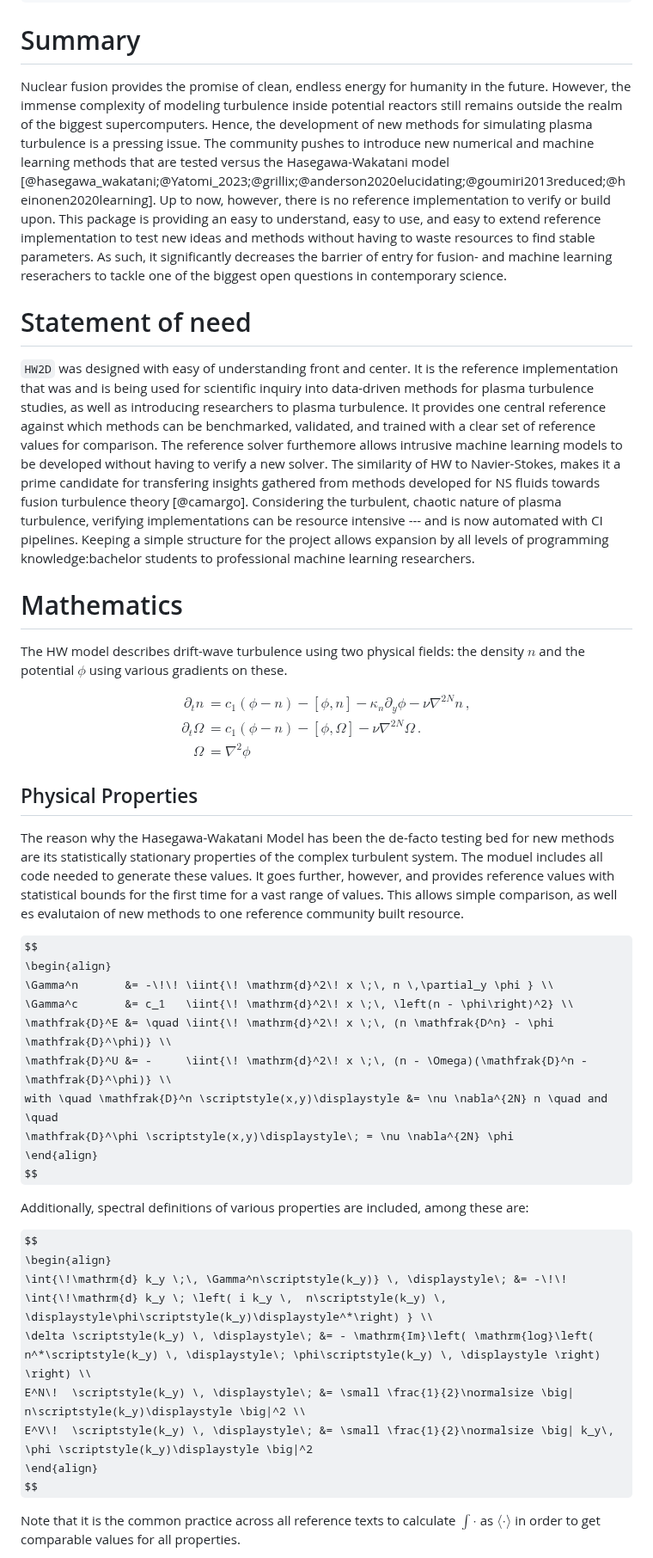
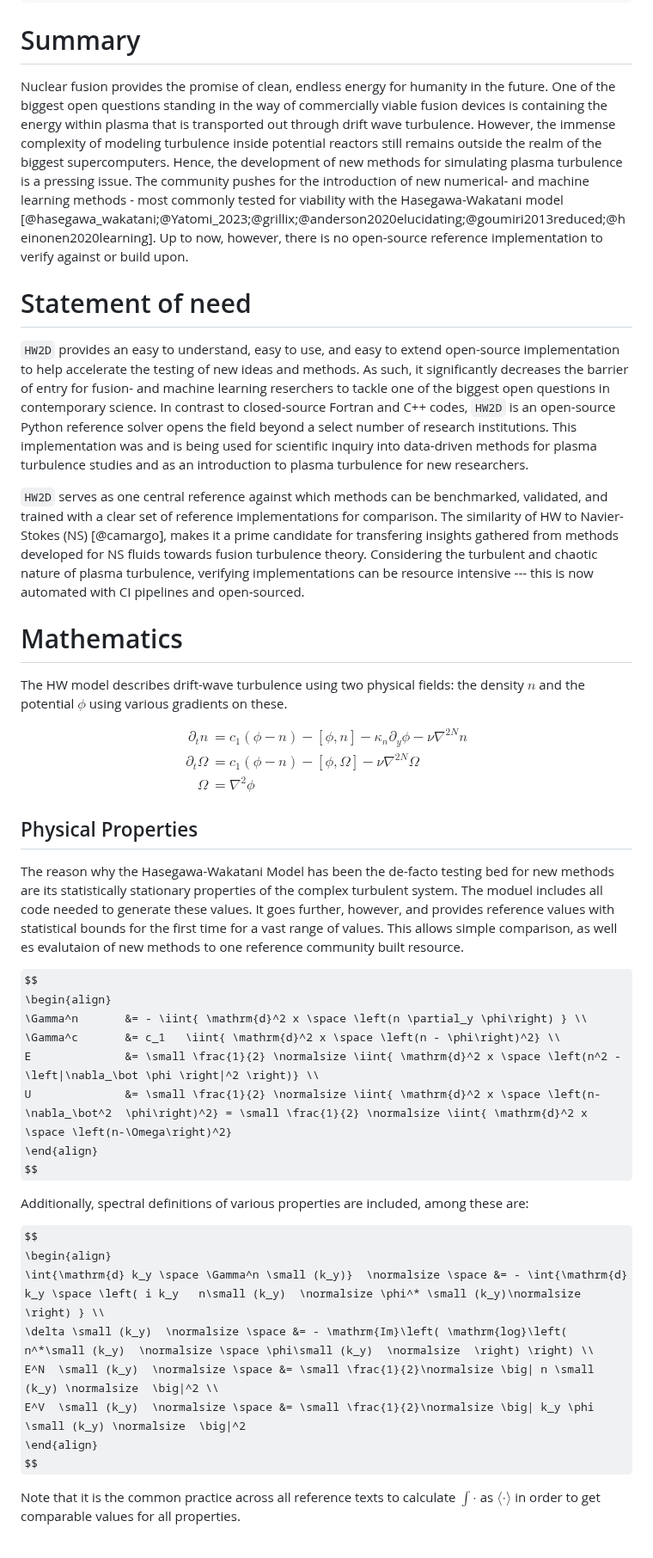
Before and after one commit to the-rccg/hw2d, a Markdown page: paper.md, the part around one of its changes. Shown at 86% size. Rendered like a GitHub page; some formulas as TeX source.

```diff
--- a/paper.md
+++ b/paper.md
@@ -24,33 +24,37 @@ bibliography: paper.bib
 # Summary
 
 Nuclear fusion provides the promise of clean, endless energy for humanity
-in the future. However, the immense complexity of modeling turbulence inside
-potential reactors still remains outside the realm of the biggest supercomputers.
-Hence, the development of new methods for simulating plasma turbulence is
-a pressing issue. The community pushes to introduce new numerical and machine
-learning methods that are tested versus the Hasegawa-Wakatani model [@hasegawa_wakatani;@Yatomi_2023;@grillix;@anderson2020elucidating;@goumiri2013reduced;@heinonen2020learning].
-Up to now, however, there is no reference implementation to verify or build upon.
-This package is providing an easy to understand, easy to use, and easy to extend
-reference implementation to test new ideas and methods without having to
-waste resources to find stable parameters.
-As such, it significantly decreases the barrier of entry for fusion- and machine
-learning reserachers to tackle one of the biggest open questions in contemporary science.
+in the future. One of the biggest open questions standing in the way of
+commercially viable fusion devices is containing the energy within plasma that
+is transported out through drift wave turbulence. However, the immense complexity
+of modeling turbulence inside potential reactors still remains outside the realm
+of the biggest supercomputers. Hence, the development of new methods for simulating
+plasma turbulence is a pressing issue. The community pushes for the introduction
+of new numerical- and machine learning methods - most commonly tested for
+viability with the Hasegawa-Wakatani model [@hasegawa_wakatani;@Yatomi_2023;@grillix;@anderson2020elucidating;@goumiri2013reduced;@heinonen2020learning].
+Up to now, however, there is no open-source reference implementation to verify
+against or build upon.
+
 
 # Statement of need
 
-`HW2D` was designed with easy of understanding front and center. It is the reference
-implementation that was and is being used for scientific inquiry into data-driven methods
-for plasma turbulence studies, as well as introducing researchers to plasma turbulence.
-It provides one central reference against which methods can be benchmarked, validated,
-and trained with a clear set of reference values for comparison.
-The reference solver furthemore allows intrusive machine learning models to be developed
-without having to verify a new solver.
-The similarity of HW to Navier-Stokes, makes it a prime candidate for transfering insights
-gathered from methods developed for NS fluids towards fusion turbulence theory [@camargo].
-Considering the turbulent, chaotic nature of plasma turbulence, verifying implementations
-can be resource intensive --- and is now automated with CI pipelines.
-Keeping a simple structure for the project allows expansion by all levels of programming
-knowledge:bachelor students to professional machine learning researchers.
+`HW2D` provides an easy to understand, easy to use, and easy to extend
+open-source implementation to help accelerate the testing of new ideas and methods.
+As such, it significantly decreases the barrier of entry for fusion- and machine
+learning reserchers to tackle one of the biggest open questions in contemporary science.
+In contrast to closed-source Fortran and C++ codes, `HW2D` is an open-source Python
+reference solver opens the field beyond a select number of research institutions.
+This implementation was and is being used for scientific inquiry into data-driven methods
+for plasma turbulence studies and as an introduction to plasma turbulence for
+new researchers.
+
+`HW2D` serves as one central reference against which methods can be benchmarked,
+validated, and trained with a clear set of reference implementations for comparison.
+The similarity of HW to Navier-Stokes (NS) [@camargo], makes it a prime candidate for
+transfering insights gathered from methods developed for NS fluids towards fusion
+turbulence theory. Considering the turbulent and chaotic nature of plasma turbulence,
+verifying implementations can be resource intensive --- this is now automated with
+CI pipelines and open-sourced.
 
 
 # Mathematics
@@ -62,12 +66,10 @@ $$
     \partial_t n &= c_1 \left( \phi - n \right)
                      - \left[ \phi, n \right]
                      - \kappa_n \partial_y \phi
-                     - \nu \nabla^{2N} n \,,
-             \\
+                     - \nu \nabla^{2N} n  \\
     \partial_t \Omega &= c_1 \left( \phi - n \right)
                                     - \left[ \phi, \Omega \right]
-                                    - \nu \nabla^{2N} \Omega \,.
-             \\
+                                    - \nu \nabla^{2N} \Omega  \\
              \Omega &= \nabla^2 \phi
 \end{align}
 $$
@@ -81,12 +83,10 @@ This allows simple comparison, as well es evalutaion of new methods to one refer
 
 $$
 \begin{align}
-    \Gamma^n       &= -\!\! \iint{\! \mathrm{d}^2\! x \;\, n \,\partial_y \phi } \\
-    \Gamma^c       &= c_1   \iint{\! \mathrm{d}^2\! x \;\, \left(n - \phi\right)^2} \\
-    \mathfrak{D}^E &= \quad \iint{\! \mathrm{d}^2\! x \;\, (n \mathfrak{D^n} - \phi \mathfrak{D}^\phi)} \\
-    \mathfrak{D}^U &= -     \iint{\! \mathrm{d}^2\! x \;\, (n - \Omega)(\mathfrak{D}^n - \mathfrak{D}^\phi)} \\
-    with \quad \mathfrak{D}^n \scriptstyle(x,y)\displaystyle &= \nu \nabla^{2N} n \quad and \quad
-    \mathfrak{D}^\phi \scriptstyle(x,y)\displaystyle\; = \nu \nabla^{2N} \phi
+    \Gamma^n       &= - \iint{ \mathrm{d}^2 x \space \left(n \partial_y \phi\right) } \\
+    \Gamma^c       &= c_1   \iint{ \mathrm{d}^2 x \space \left(n - \phi\right)^2} \\
+    E              &= \small \frac{1}{2} \normalsize \iint{ \mathrm{d}^2 x \space \left(n^2 - \left|\nabla_\bot \phi \right|^2 \right)} \\
+    U              &= \small \frac{1}{2} \normalsize \iint{ \mathrm{d}^2 x \space \left(n-\nabla_\bot^2  \phi\right)^2} = \small \frac{1}{2} \normalsize \iint{ \mathrm{d}^2 x \space \left(n-\Omega\right)^2}
 \end{align}
 $$
 
@@ -94,10 +94,10 @@ Additionally, spectral definitions of various properties are included, among the
 
 $$
 \begin{align}
-  \int{\!\mathrm{d} k_y \;\, \Gamma^n\scriptstyle(k_y)} \, \displaystyle\; &= -\!\! \int{\!\mathrm{d} k_y \; \left( i k_y \,  n\scriptstyle(k_y) \, \displaystyle\phi\scriptstyle(k_y)\displaystyle^*\right) } \\
-  \delta \scriptstyle(k_y) \, \displaystyle\; &= - \mathrm{Im}\left( \mathrm{log}\left( n^*\scriptstyle(k_y) \, \displaystyle\; \phi\scriptstyle(k_y) \, \displaystyle \right) \right) \\
-  E^N\!  \scriptstyle(k_y) \, \displaystyle\; &= \small \frac{1}{2}\normalsize \big| n\scriptstyle(k_y)\displaystyle \big|^2 \\
-  E^V\!  \scriptstyle(k_y) \, \displaystyle\; &= \small \frac{1}{2}\normalsize \big| k_y\, \phi \scriptstyle(k_y)\displaystyle \big|^2
+  \int{\mathrm{d} k_y \space \Gamma^n \small (k_y)}  \normalsize \space &= - \int{\mathrm{d} k_y \space \left( i k_y   n\small (k_y)  \normalsize \phi^* \small (k_y)\normalsize \right) } \\
+  \delta \small (k_y)  \normalsize \space &= - \mathrm{Im}\left( \mathrm{log}\left( n^*\small (k_y)  \normalsize \space \phi\small (k_y)  \normalsize  \right) \right) \\
+  E^N  \small (k_y)  \normalsize \space &= \small \frac{1}{2}\normalsize \big| n \small (k_y) \normalsize  \big|^2 \\
+  E^V  \small (k_y)  \normalsize \space &= \small \frac{1}{2}\normalsize \big| k_y \phi \small (k_y) \normalsize  \big|^2
 \end{align}
 $$
 
```
Also changed, not shown: other parts of paper.md (+12 -1 lines).
